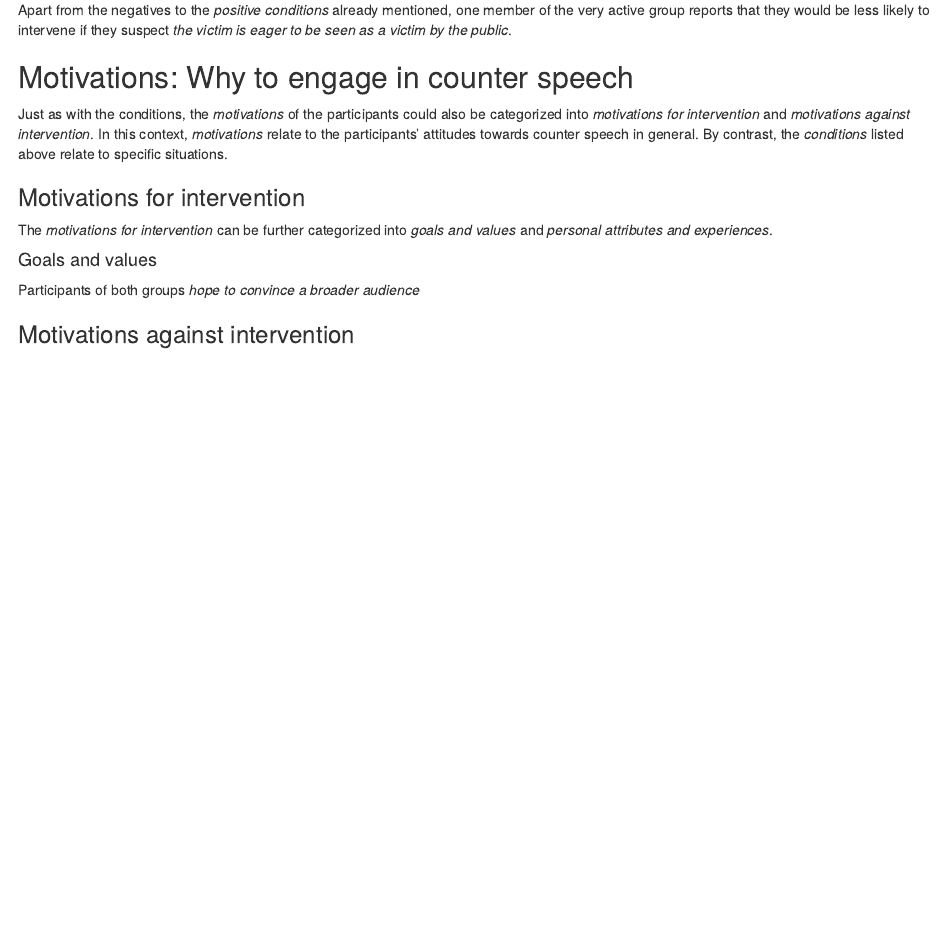
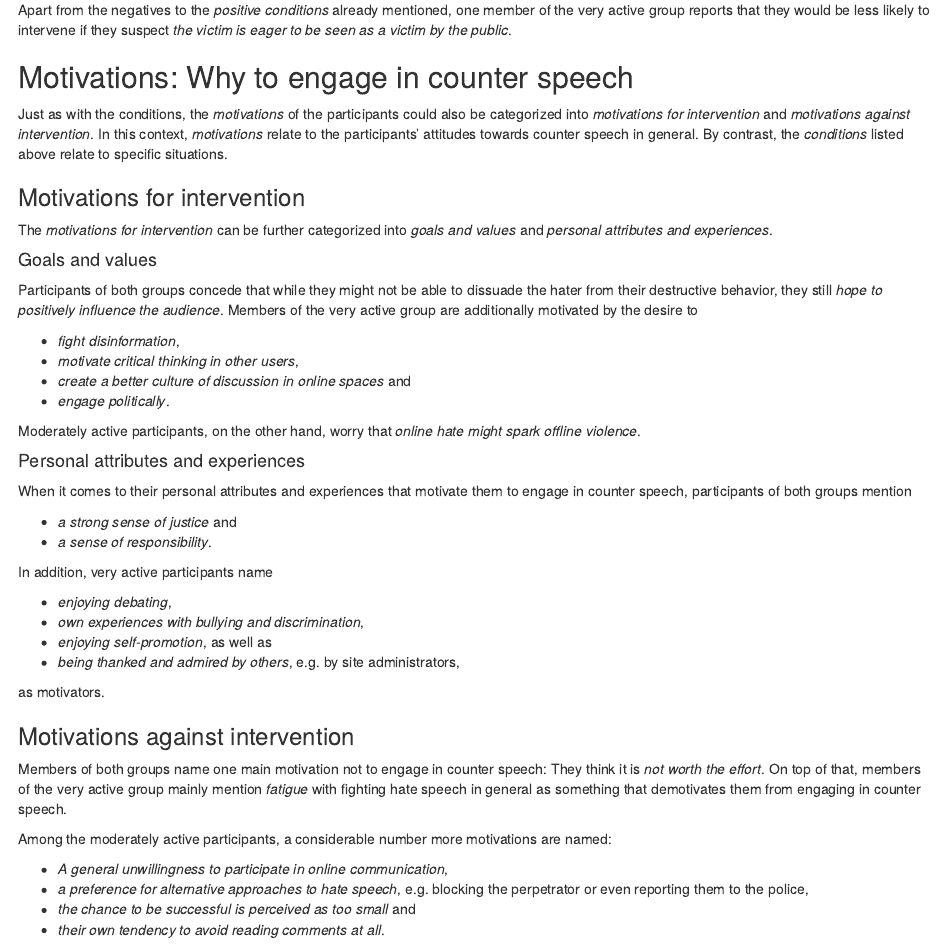
Before and after one commit to digitalemuendigkeit/misdoom2020, an R Markdown document (Misdoom/40_results.Rmd): the page in a window 1100 px wide, from 2090 px down. Rendered offline with R 4.5, knitr and Pandoc, with nearby package versions.

Commit message:
Finished first draft of chapter, revisions to come later.

```diff
--- a/Misdoom/40_results.Rmd
+++ b/Misdoom/40_results.Rmd
@@ -96,6 +96,37 @@ Just as with the conditions, the _motivations_ of the participants could also be
 The _motivations for intervention_ can be further categorized into _goals and values_ and _personal attributes and experiences_.
 
 #### Goals and values
-Participants of both groups _hope to convince a broader audience_
+Participants of both groups concede that while they might not be able to dissuade the hater from their destructive behavior, they still _hope to positively influence the audience_.
+Members of the very active group are additionally motivated by the desire to
+
+* _fight disinformation_,
+* _motivate critical thinking in other users_,
+* _create a better culture of discussion in online spaces_ and
+* _engage politically_.
+
+Moderately active participants, on the other hand, worry that _online hate might spark offline violence_.
+
+#### Personal attributes and experiences
+When it comes to their personal attributes and experiences that motivate them to engage in counter speech, participants of both groups mention
+
+* _a strong sense of justice_ and
+* _a sense of responsibility_.
+
+In addition, very active participants name
+
+* _enjoying debating_,
+* _own experiences with bullying and discrimination_,
+* _enjoying self-promotion_, as well as
+* _being thanked and admired by others_, e.g. by site administrators,
+
+as motivators.
 
 ### Motivations against intervention
+Members of both groups name one main motivation not to engage in counter speech: They think it is _not worth the effort_. On top of that, members of the very active group mainly mention _fatigue_ with fighting hate speech in general as something that demotivates them from engaging in counter speech.
+
+Among the moderately active participants, a considerable number more motivations are named:
+
+* _A general unwillingness to participate in online communication_,
+* _a preference for alternative approaches to hate speech_, e.g. blocking the perpetrator or even reporting them to the police,
+* _the chance to be successful is perceived as too small_ and
+* _their own tendency to avoid reading comments at all_.
```
